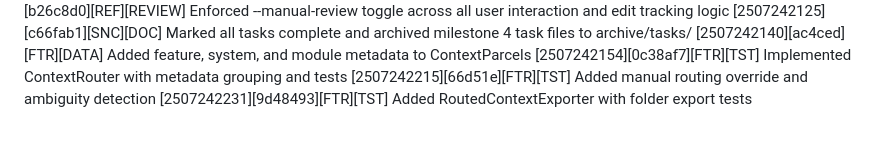
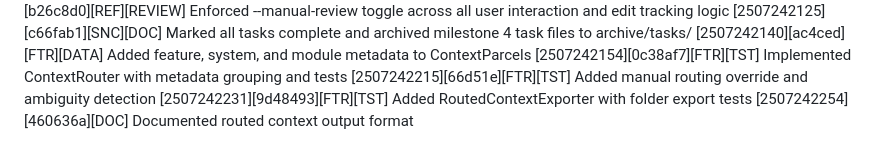
Before and after one commit to cohinteractive/cologv3-app-java, a Markdown page: CODEXLOG_CURRENT.md, the part around the change. Rendered like a GitHub page.

Commit message:
chore: log routed output docs

```diff
--- a/CODEXLOG_CURRENT.md
+++ b/CODEXLOG_CURRENT.md
@@ -174,3 +174,4 @@ This file records all Codex-generated changes and implementations in this projec
 [2507242154][0c38af7][FTR][TST] Implemented ContextRouter with metadata grouping and tests
 [2507242215][66d51e][FTR][TST] Added manual routing override and ambiguity detection
 [2507242231][9d48493][FTR][TST] Added RoutedContextExporter with folder export tests
+[2507242254][460636a][DOC] Documented routed context output format
```
Also changed, not shown: docs/context_routing_output_structure.md (added, +86 -0 lines).
